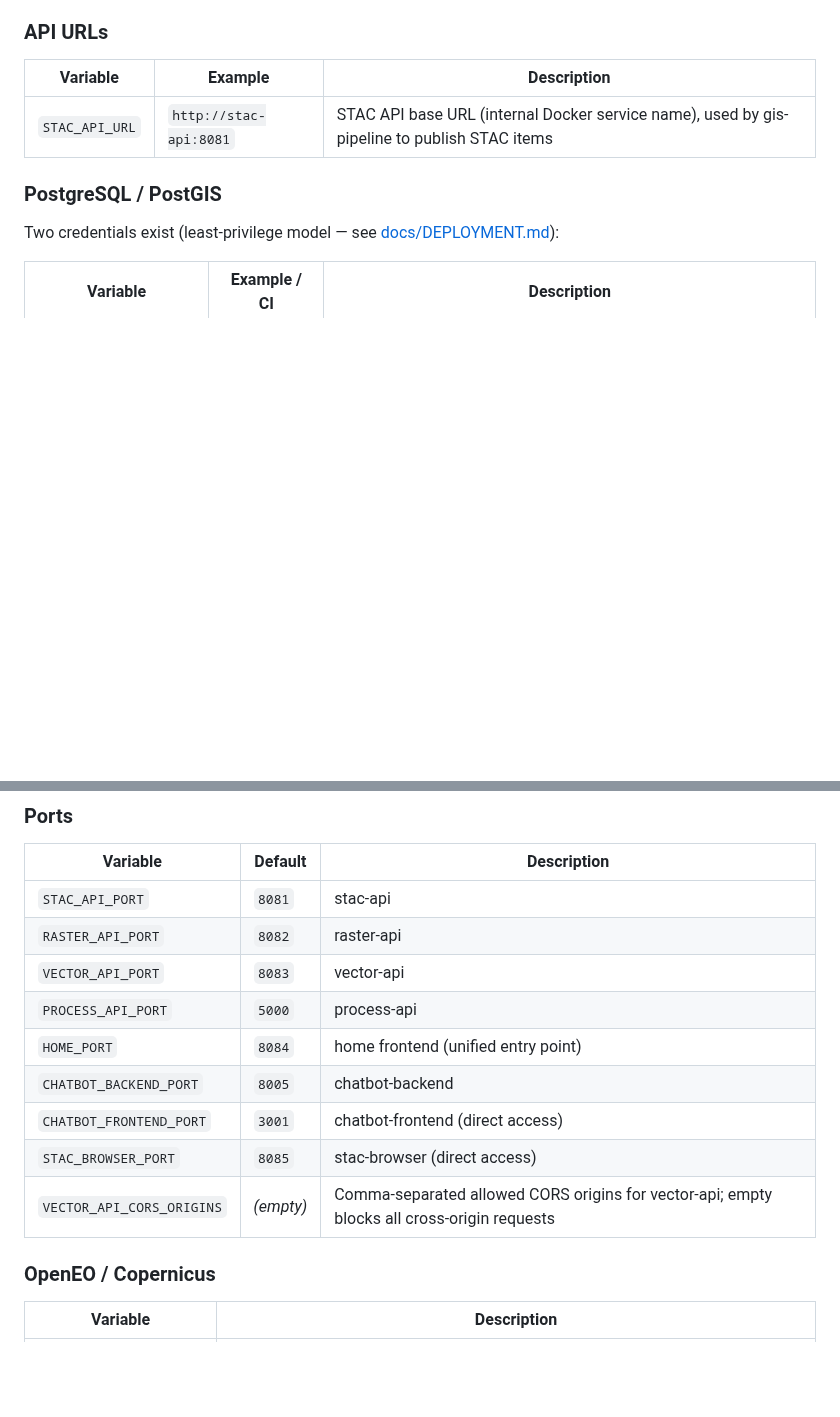
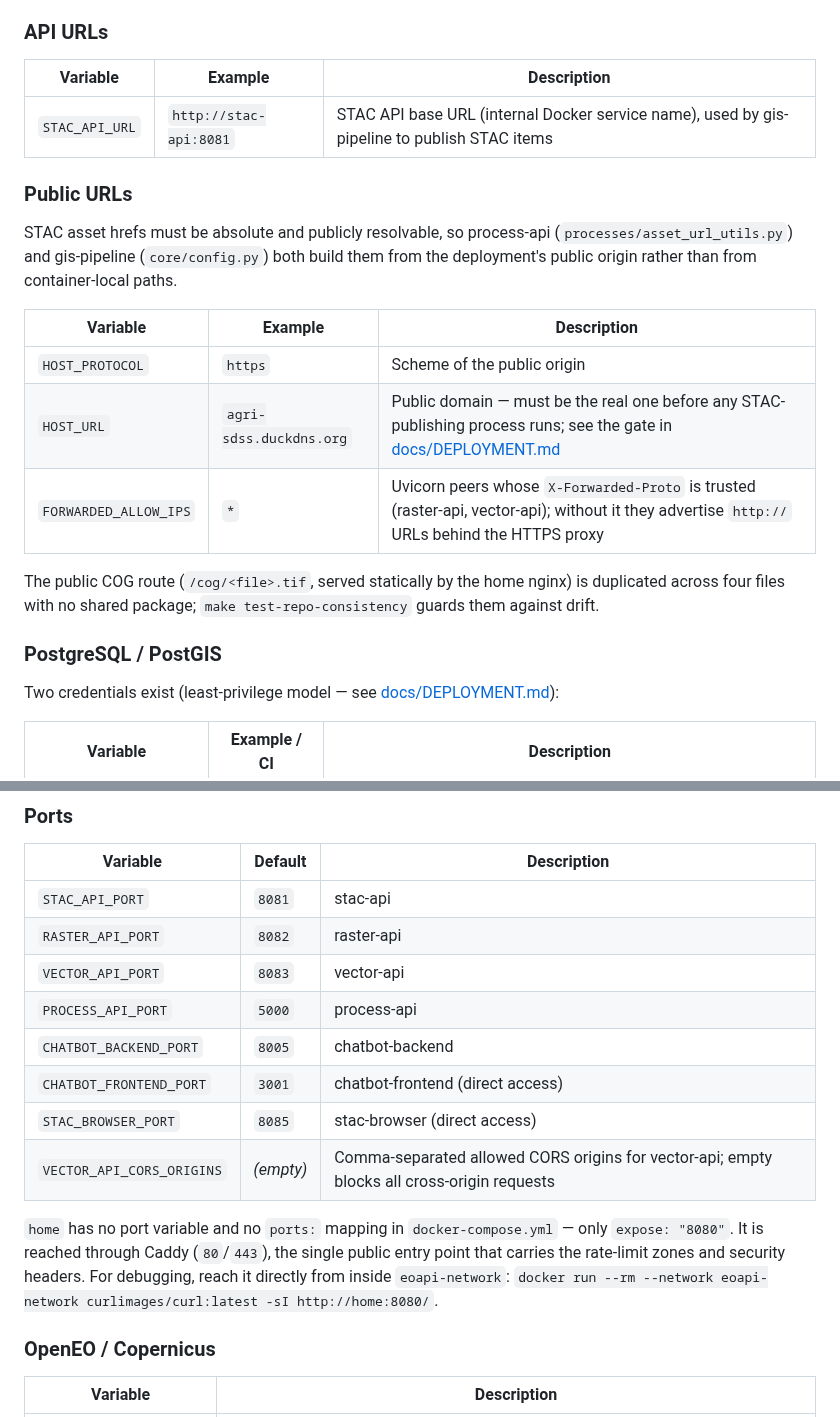
Before and after one commit to jeremie-durand/Agri-SDSS, a Markdown page: CLAUDE.md, 2 parts joined by grey strips. Rendered like a GitHub page; blank space fills up the shorter version.

Commit message:
docs: update CLAUDE.md to clarify public STAC asset hrefs and deployment variables

```diff
--- a/CLAUDE.md
+++ b/CLAUDE.md
@@ -67,6 +67,22 @@ The `home` nginx is the single entry point for all frontends — proxy routes, n
 | --- | --- | --- |
 | `STAC_API_URL` | `http://stac-api:8081` | STAC API base URL (internal Docker service name), used by gis-pipeline to publish STAC items |
 
+### Public URLs
+
+STAC asset hrefs must be absolute and publicly resolvable, so process-api
+(`processes/asset_url_utils.py`) and gis-pipeline (`core/config.py`) both build
+them from the deployment's public origin rather than from container-local paths.
+
+| Variable | Example | Description |
+| --- | --- | --- |
+| `HOST_PROTOCOL` | `https` | Scheme of the public origin |
+| `HOST_URL` | `agri-sdss.duckdns.org` | Public domain — must be the real one before any STAC-publishing process runs; see the gate in [docs/DEPLOYMENT.md](docs/DEPLOYMENT.md#2-environment-variables) |
+| `FORWARDED_ALLOW_IPS` | `*` | Uvicorn peers whose `X-Forwarded-Proto` is trusted (raster-api, vector-api); without it they advertise `http://` URLs behind the HTTPS proxy |
+
+The public COG route (`/cog/<file>.tif`, served statically by the home nginx)
+is duplicated across four files with no shared package;
+`make test-repo-consistency` guards them against drift.
+
 ### PostgreSQL / PostGIS
 
 Two credentials exist (least-privilege model — see [docs/DEPLOYMENT.md](docs/DEPLOYMENT.md#database-credential-model)):
@@ -97,11 +113,16 @@ Two credentials exist (least-privilege model — see [docs/DEPLOYMENT.md](docs/D
 | `RASTER_API_PORT` | `8082` | raster-api |
 | `VECTOR_API_PORT` | `8083` | vector-api |
 | `PROCESS_API_PORT` | `5000` | process-api |
-| `HOME_PORT` | `8084` | home frontend (unified entry point) |
 | `CHATBOT_BACKEND_PORT` | `8005` | chatbot-backend |
 | `CHATBOT_FRONTEND_PORT` | `3001` | chatbot-frontend (direct access) |
 | `STAC_BROWSER_PORT` | `8085` | stac-browser (direct access) |
 | `VECTOR_API_CORS_ORIGINS` | _(empty)_ | Comma-separated allowed CORS origins for vector-api; empty blocks all cross-origin requests |
+
+`home` has no port variable and no `ports:` mapping in `docker-compose.yml` —
+only `expose: "8080"`. It is reached through Caddy (`80`/`443`), the single
+public entry point that carries the rate-limit zones and security headers.
+For debugging, reach it directly from inside `eoapi-network`:
+`docker run --rm --network eoapi-network curlimages/curl:latest -sI http://home:8080/`.
 
 ### OpenEO / Copernicus
 
```
